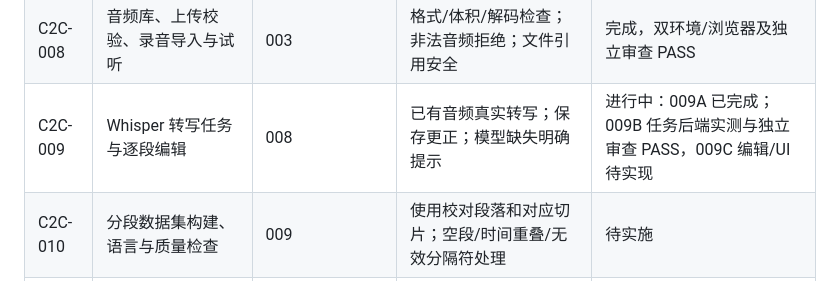
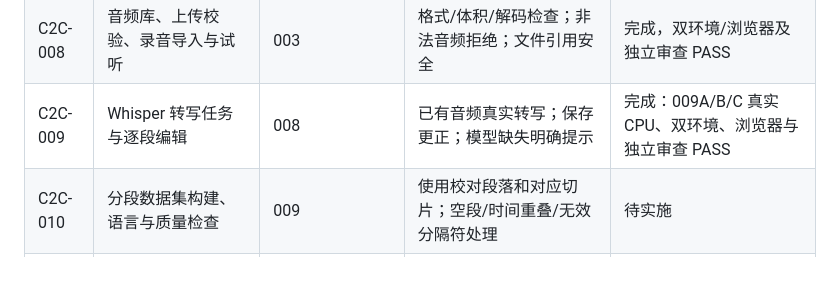
Before and after one commit to zhengzhenghao007/VoiceRoleChat-Studio, a Markdown page: docs/PROJECT-ROADMAP.md, the part around the change. GitHub-like rendering.

```diff
--- a/docs/PROJECT-ROADMAP.md
+++ b/docs/PROJECT-ROADMAP.md
@@ -87,7 +87,7 @@ HTTP 转写，最终独立审查 PASS；完整 C2C-009 的任务生命周期和
 | C2C-006 | 角色编辑、声音绑定和配置版本兼容 | 002,005 | 创建/编辑/详情/列表；重启保留；旧角色迁移 | 完成，双环境回归及独立审查 PASS |
 | C2C-007 | 前端基础工作台、角色与模型管理 | 003,006 | 真实 API 接入；加载/空/失败状态；模型试听与角色绑定 | 完成，浏览器、双环境及独立审查 PASS |
 | C2C-008 | 音频库、上传校验、录音导入与试听 | 003 | 格式/体积/解码检查；非法音频拒绝；文件引用安全 | 完成，双环境/浏览器及独立审查 PASS |
-| C2C-009 | Whisper 转写任务与逐段编辑 | 008 | 已有音频真实转写；保存更正；模型缺失明确提示 | 进行中：009A 已完成；009B 任务后端实测与独立审查 PASS，009C 编辑/UI 待实现 |
+| C2C-009 | Whisper 转写任务与逐段编辑 | 008 | 已有音频真实转写；保存更正；模型缺失明确提示 | 完成：009A/B/C 真实CPU、双环境、浏览器与独立审查 PASS |
 | C2C-010 | 分段数据集构建、语言与质量检查 | 009 | 使用校对段落和对应切片；空段/时间重叠/无效分隔符处理 | 待实施 |
 | C2C-011 | 训练任务队列、进度、取消与失败恢复 | 003,010 | 不重复启动；子进程可终止；重启遗留状态可恢复 | 待实施 |
 | C2C-012 | 训练产物导出与注册闭环 | 002,011 | 短时真实 GPU 验证；产物可发现、可试听；失败无伪完成 | 待实施 |
```
Also changed, not shown: README.md (+18 -4 lines), docs/C2C-009C-results.md (added, +92 -0 lines), docs/images/studio-transcript-desktop.png (added), 15 other files.
